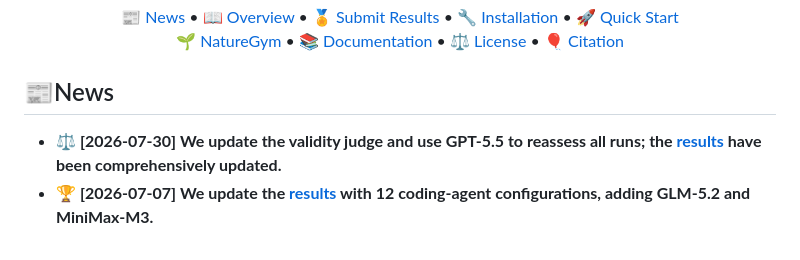
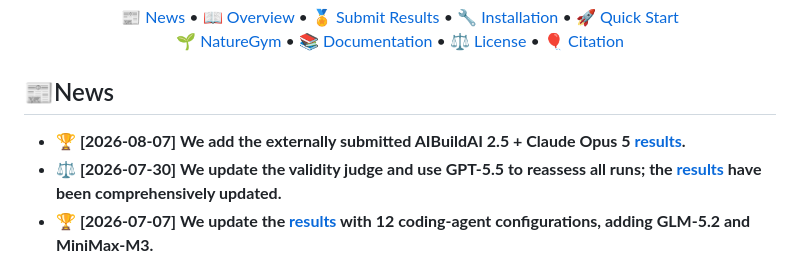
Before and after one commit to FrontisAI/NatureBench, a Markdown page: README.md, the part around the change. GitHub-like rendering.

Commit message:
docs(readme): announce external leaderboard results

```diff
--- a/README.md
+++ b/README.md
@@ -13,6 +13,7 @@
 
 ## 📰News
 
+- **🏆 [2026-08-07] We add the externally submitted AIBuildAI 2.5 + Claude Opus 5 [results](https://frontisai.github.io/NatureBench/).**
 - **⚖️ [2026-07-30] We update the validity judge and use GPT-5.5 to reassess all runs; the [results](https://frontisai.github.io/NatureBench/) have been comprehensively updated.**
 - **🏆 [2026-07-07] We update the [results](https://frontisai.github.io/NatureBench/) with 12 coding-agent configurations, adding GLM-5.2 and MiniMax-M3.**
 - **📦 [2026-07-03] We release the full [NatureBench agent traces](https://huggingface.co/datasets/FrontisAI/NatureBench-traces) on Hugging Face.**
```
